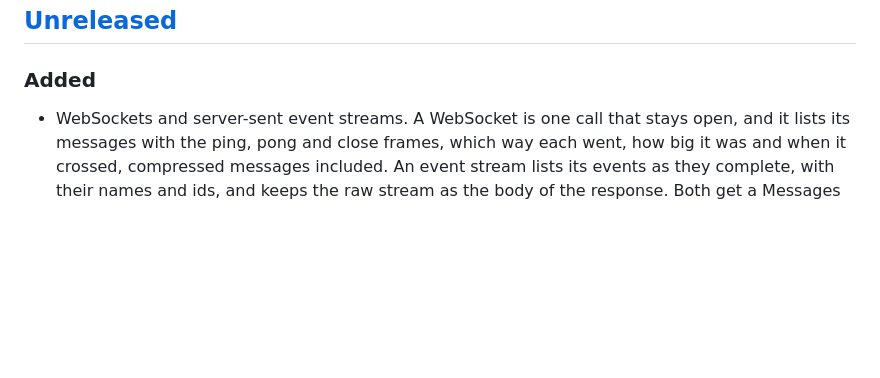
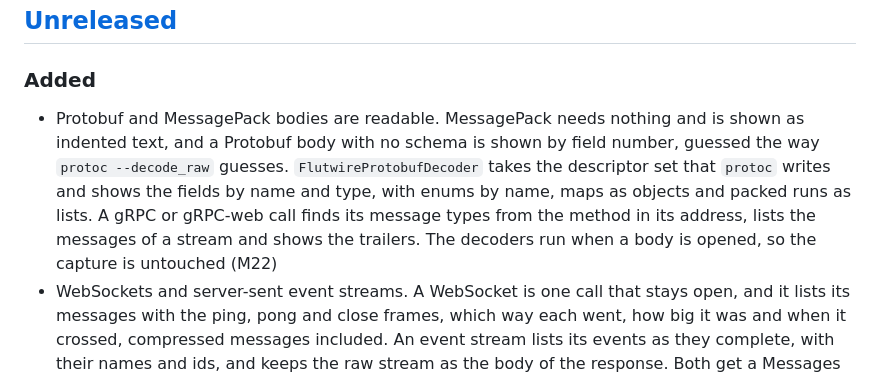
Before and after one commit to NaCode-Studios/Flutwire, a Markdown page: CHANGELOG.md, the part around the change. GitHub-like rendering; blank space fills up the shorter version.

```diff
--- a/CHANGELOG.md
+++ b/CHANGELOG.md
@@ -11,6 +11,7 @@ board can be cross-checked against what actually shipped.
 
 ### Added
 
+- Protobuf and MessagePack bodies are readable. MessagePack needs nothing and is shown as indented text, and a Protobuf body with no schema is shown by field number, guessed the way `protoc --decode_raw` guesses. `FlutwireProtobufDecoder` takes the descriptor set that `protoc` writes and shows the fields by name and type, with enums by name, maps as objects and packed runs as lists. A gRPC or gRPC-web call finds its message types from the method in its address, lists the messages of a stream and shows the trailers. The decoders run when a body is opened, so the capture is untouched (M22)
 - WebSockets and server-sent event streams. A WebSocket is one call that stays open, and it lists its messages with the ping, pong and close frames, which way each went, how big it was and when it crossed, compressed messages included. An event stream lists its events as they complete, with their names and ids, and keeps the raw stream as the body of the response. Both get a Messages or Events tab, a badge in the list, a line in the overview, entries in the HAR and text exports, and their messages are kept on disk with the call. The latest 1000 messages are kept, with a megabyte of payload at most, and the tab says how many came before (M16)
 - Any call can be opened in an editor, changed and sent again. The editor starts from the method, address, header fields and body that were recorded. A value the redaction masked was never kept, so it is flagged and not sent unless it is typed again. What goes out is recorded as a new call that names the one it repeats, marked in the list and linked from its overview. It needs `dart:io`, so the web does not offer it (M15)
 - A line above the list that says when Flutwire may be missing calls, with the reason and what to change: a client or adapter that does not use `dart:io`, an adapter that ran in another isolate, or something that replaced the capture's `HttpOverrides`. It stays out of sight until Flutwire has seen one of them happen, and it names the client or the isolate. `Flutwire.coverage` lists the notes, and an adapter that stands down for the capture reports through `Flutwire.watchStandDown`. The example app has a probe for each case (M24)
```
Also changed, not shown: packages/flutwire/README.md (+18 -1 lines).
